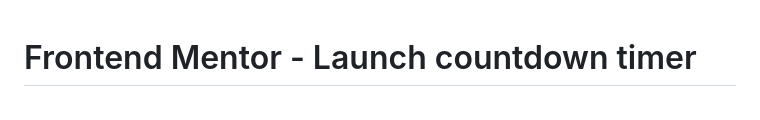
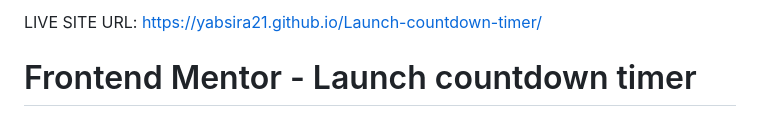
Before and after one commit to Yabsira21/Launch-countdown-timer, a Markdown page: README.md, the part around the change. Rendered like a GitHub page.

```diff
--- a/README.md
+++ b/README.md
@@ -1,3 +1,5 @@
+LIVE SITE URL: https://yabsira21.github.io/Launch-countdown-timer/
+
 # Frontend Mentor - Launch countdown timer
 
 ![Design preview for the Launch countdown timer coding challenge](./design/desktop-preview.jpg)
```
